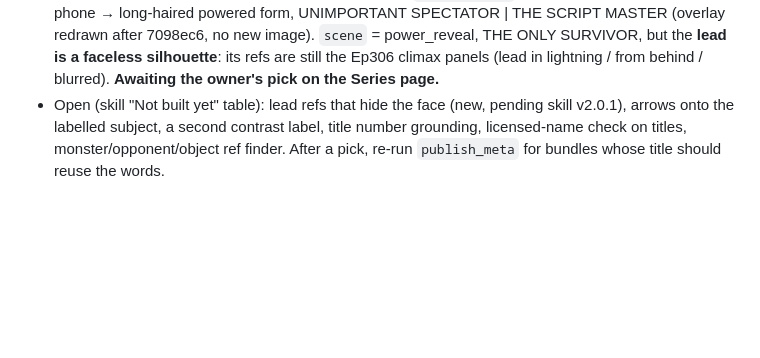
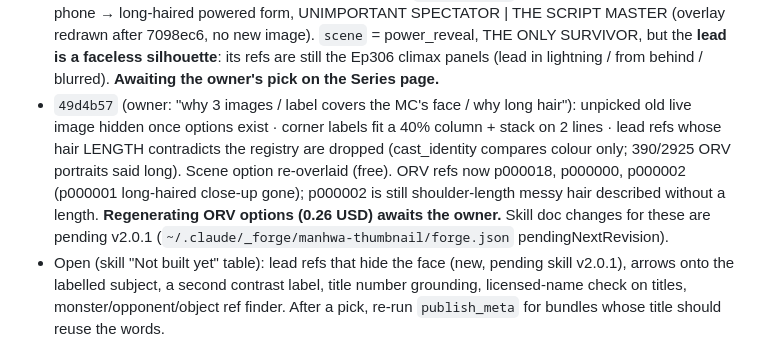
Before and after one commit to JidAiLabs/Manhwa, a Markdown page: .continue-here.md, the part around the change. Drawn GitHub-style; blank space fills up the shorter version.

Commit message:
docs: handover notes the ORV option fixes (49d4b57)
Co-Authored-By: Claude Opus 5 <noreply@anthropic.com>

```diff
--- a/.continue-here.md
+++ b/.continue-here.md
@@ -14,6 +14,12 @@
   long-haired powered form, UNIMPORTANT SPECTATOR | THE SCRIPT MASTER (overlay redrawn after 7098ec6, no new image).
   `scene` = power_reveal, THE ONLY SURVIVOR, but the **lead is a faceless silhouette**: its refs are still the Ep306
   climax panels (lead in lightning / from behind / blurred). **Awaiting the owner's pick on the Series page.**
+- `49d4b57` (owner: "why 3 images / label covers the MC's face / why long hair"): unpicked old live image hidden
+  once options exist · corner labels fit a 40% column + stack on 2 lines · lead refs whose hair LENGTH contradicts
+  the registry are dropped (cast_identity compares colour only; 390/2925 ORV portraits said long). Scene option
+  re-overlaid (free). ORV refs now p000018, p000000, p000002 (p000001 long-haired close-up gone); p000002 is still
+  shoulder-length messy hair described without a length. **Regenerating ORV options (0.26 USD) awaits the owner.**
+  Skill doc changes for these are pending v2.0.1 (`~/.claude/_forge/manhwa-thumbnail/forge.json` pendingNextRevision).
 - Open (skill "Not built yet" table): lead refs that hide the face (new, pending skill v2.0.1), arrows onto the
   labelled subject, a second contrast label, title number grounding, licensed-name check on titles,
   monster/opponent/object ref finder. After a pick, re-run `publish_meta` for bundles whose title should reuse the words.
```
